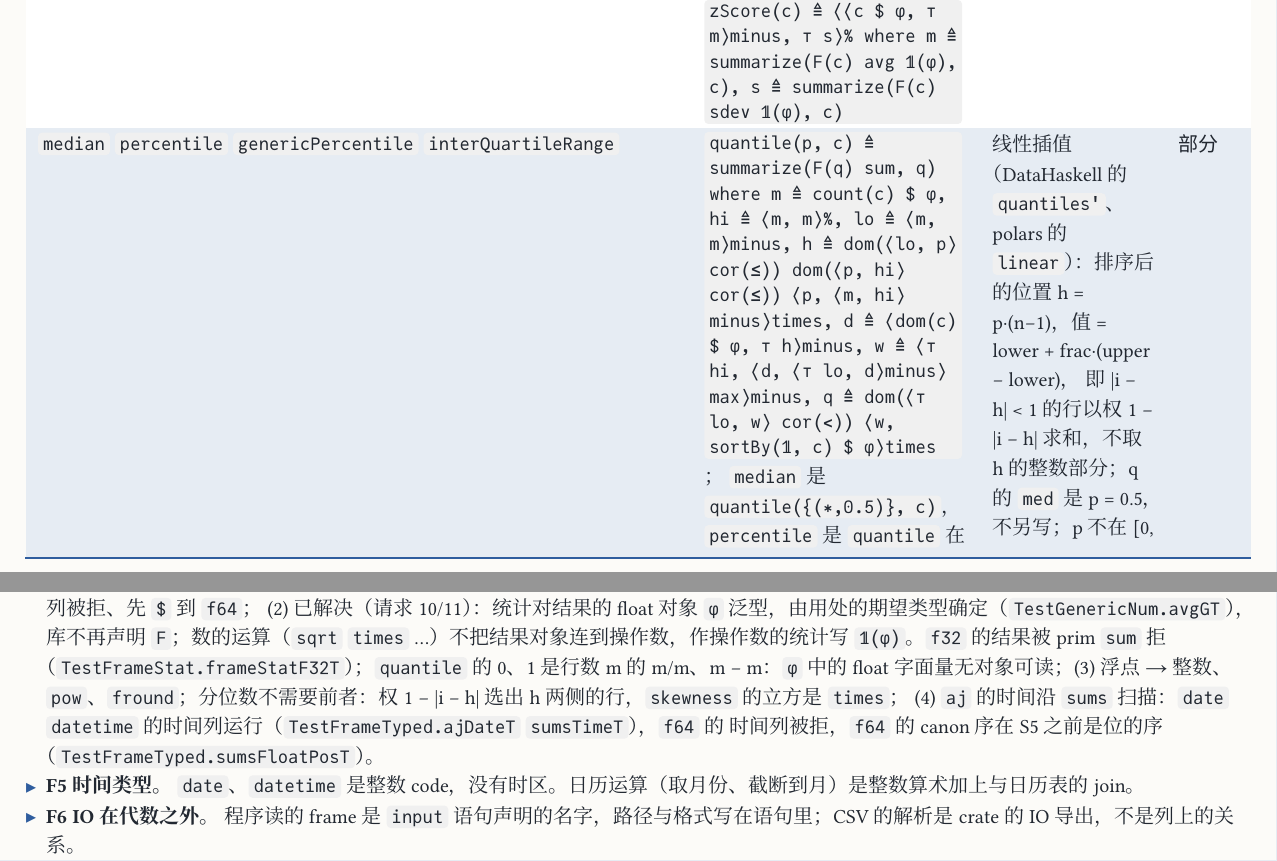
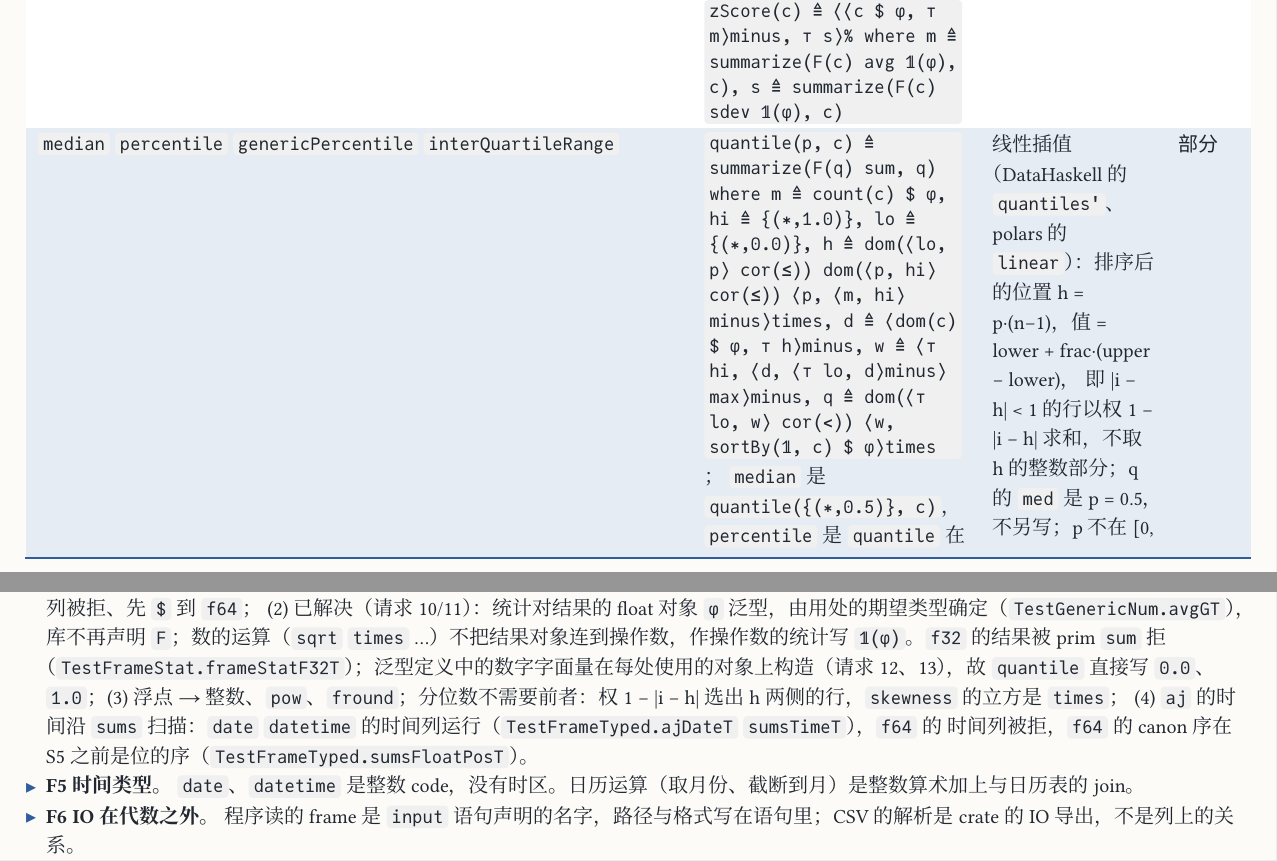
Before and after one commit to co-dh/rel, a Typst document (doc/dataframe-design.zh.typ): two parts of pages 5 and 9 of 9, joined at a grey line, cut so that both start at the same text. The pictures show the PDF file doc/dataframe-design.zh.pdf that the author committed with the source.

Commit message:
doc: quantile row and F4 follow the library's float literals
Co-Authored-By: Claude Sonnet 5.5 <noreply@anthropic.com>
Claude-Session: https://claude.ai/code/session_01SmYQDTuPwACpUfzkVCUS32

```diff
--- a/doc/dataframe-design.zh.typ
+++ b/doc/dataframe-design.zh.typ
@@ -246,7 +246,7 @@ next(n, x)        ≜ dom(x) tot(⟨𝟙, ⊤ n⟩plus x)                 行 i
     可接在 `aggregate` 里每组用；`zScore` 每行 (x − 均值)/样本标准差（DataHaskell 的 `variance'` 是 n − 1），一行时无像；
     整数列与 `f64` 列上都可用], "full"),
   ([`median` `percentile` `genericPercentile` `interQuartileRange`],
-    [`quantile(p, c) ≜ summarize(F(q) sum, q) where m ≜ count(c) $ φ, hi ≜ ⟨m, m⟩%, lo ≜ ⟨m, m⟩minus, h ≜ dom(⟨lo, p⟩ cor(≤)) dom(⟨p, hi⟩ cor(≤)) ⟨p, ⟨m, hi⟩minus⟩times, d ≜ ⟨dom(c) $ φ, ⊤ h⟩minus, w ≜ ⟨⊤ hi, ⟨d, ⟨⊤ lo, d⟩minus⟩max⟩minus, q ≜ dom(⟨⊤ lo, w⟩ cor(<)) ⟨w, sortBy(𝟙, c) $ φ⟩times`；
+    [`quantile(p, c) ≜ summarize(F(q) sum, q) where m ≜ count(c) $ φ, hi ≜ {(∗,1.0)}, lo ≜ {(∗,0.0)}, h ≜ dom(⟨lo, p⟩ cor(≤)) dom(⟨p, hi⟩ cor(≤)) ⟨p, ⟨m, hi⟩minus⟩times, d ≜ ⟨dom(c) $ φ, ⊤ h⟩minus, w ≜ ⟨⊤ hi, ⟨d, ⟨⊤ lo, d⟩minus⟩max⟩minus, q ≜ dom(⟨⊤ lo, w⟩ cor(<)) ⟨w, sortBy(𝟙, c) $ φ⟩times`；
     `median` 是 `quantile({(∗,0.5)}, c)`，`percentile` 是 `quantile` 在 k/100，`interQuartileRange` 是 `⟨quantile({(∗,0.75)}, c), quantile({(∗,0.25)}, c)⟩minus`],
     [线性插值（DataHaskell 的 `quantiles'`、polars 的 `linear`）：排序后的位置 h = p·(n−1)，值 = lower + frac·(upper − lower)，
     即 |i − h| < 1 的行以权 1 − |i − h| 求和，不取 h 的整数部分；q 的 `med` 是 p = 0.5，不另写；p 不在 [0, 1] 时无像；
@@ -353,7 +353,7 @@ next(n, x)        ≜ dom(x) tot(⟨𝟙, ⊤ n⟩plus x)                 行 i
   (1) `sums` 在 `i64` `f64` 上，`cumSum` `sumsBy` 在 `f64` 列上运行（`TestFrameStat`），`f32` 列被拒、先 `$` 到 `f64`；
   (2) 已解决（请求 10/11）：统计对结果的 float 对象 `φ` 泛型，由用处的期望类型确定（`TestGenericNum.avgGT`），库不再声明
   `F`；数的运算（`sqrt` `times` …）不把结果对象连到操作数，作操作数的统计写 `𝟙(φ)`。`f32` 的结果被 prim `sum` 拒
-  （`TestFrameStat.frameStatF32T`）；`quantile` 的 0、1 是行数 m 的 m/m、m − m：`φ` 中的 float 字面量无对象可读；(3) 浮点 → 整数、`pow`、`fround`；分位数不需要前者：权 1 − |i − h| 选出 h 两侧的行，`skewness` 的立方是 `times`；
+  （`TestFrameStat.frameStatF32T`）；泛型定义中的数字字面量在每处使用的对象上构造（请求 12、13），故 `quantile` 直接写 `0.0`、`1.0`；(3) 浮点 → 整数、`pow`、`fround`；分位数不需要前者：权 1 − |i − h| 选出 h 两侧的行，`skewness` 的立方是 `times`；
   (4) `aj` 的时间沿 `sums` 扫描：`date` `datetime` 的时间列运行（`TestFrameTyped.ajDateT` `sumsTimeT`），`f64` 的
   时间列被拒，`f64` 的 canon 序在 S5 之前是位的序（`TestFrameTyped.sumsFloatPosT`）。
 - *F5 时间类型。* `date`、`datetime` 是整数 code，没有时区。日历运算（取月份、截断到月）是整数算术加上与日历表的 join。
```
Also changed, not shown: doc/dataframe-design.zh.pdf.
